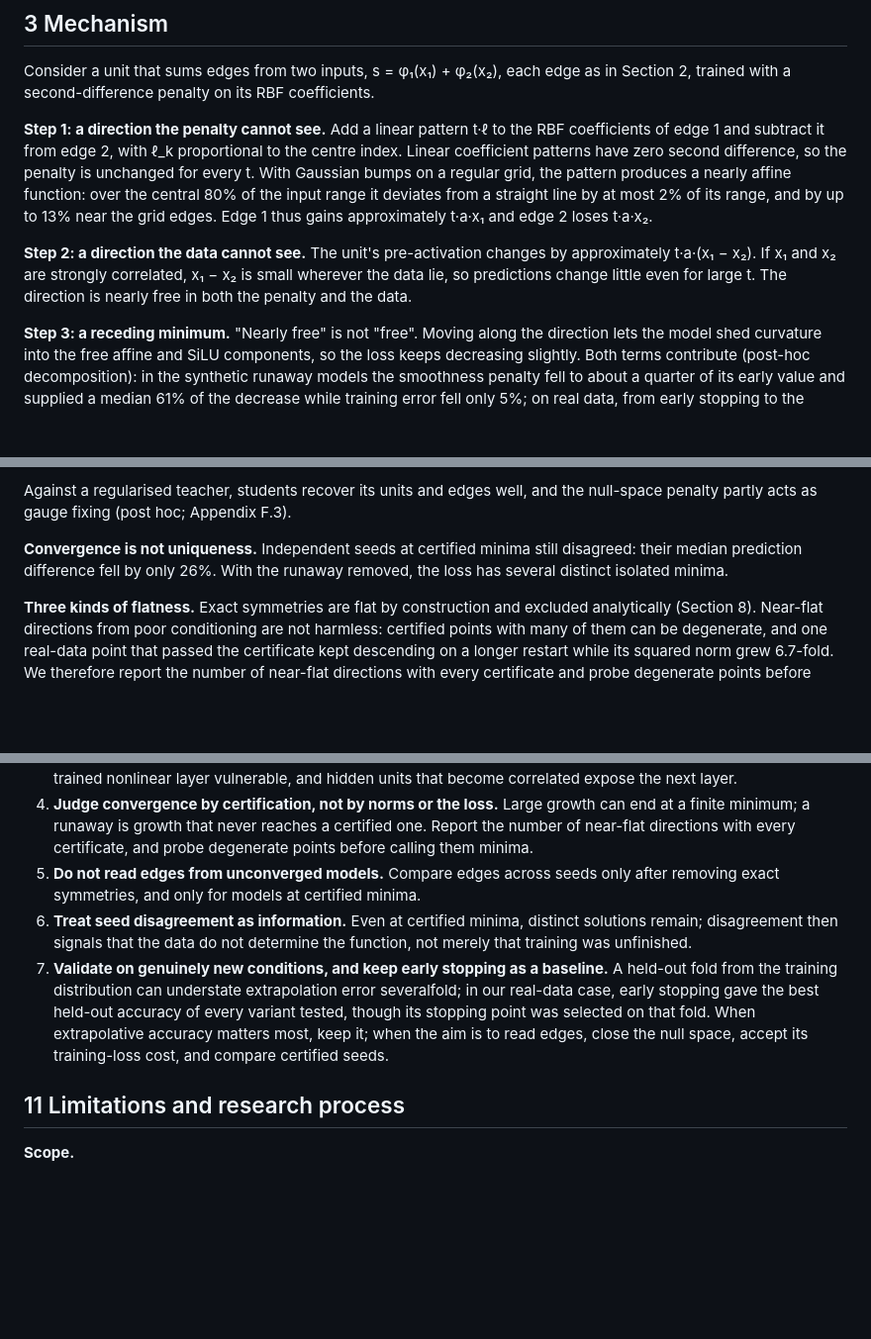
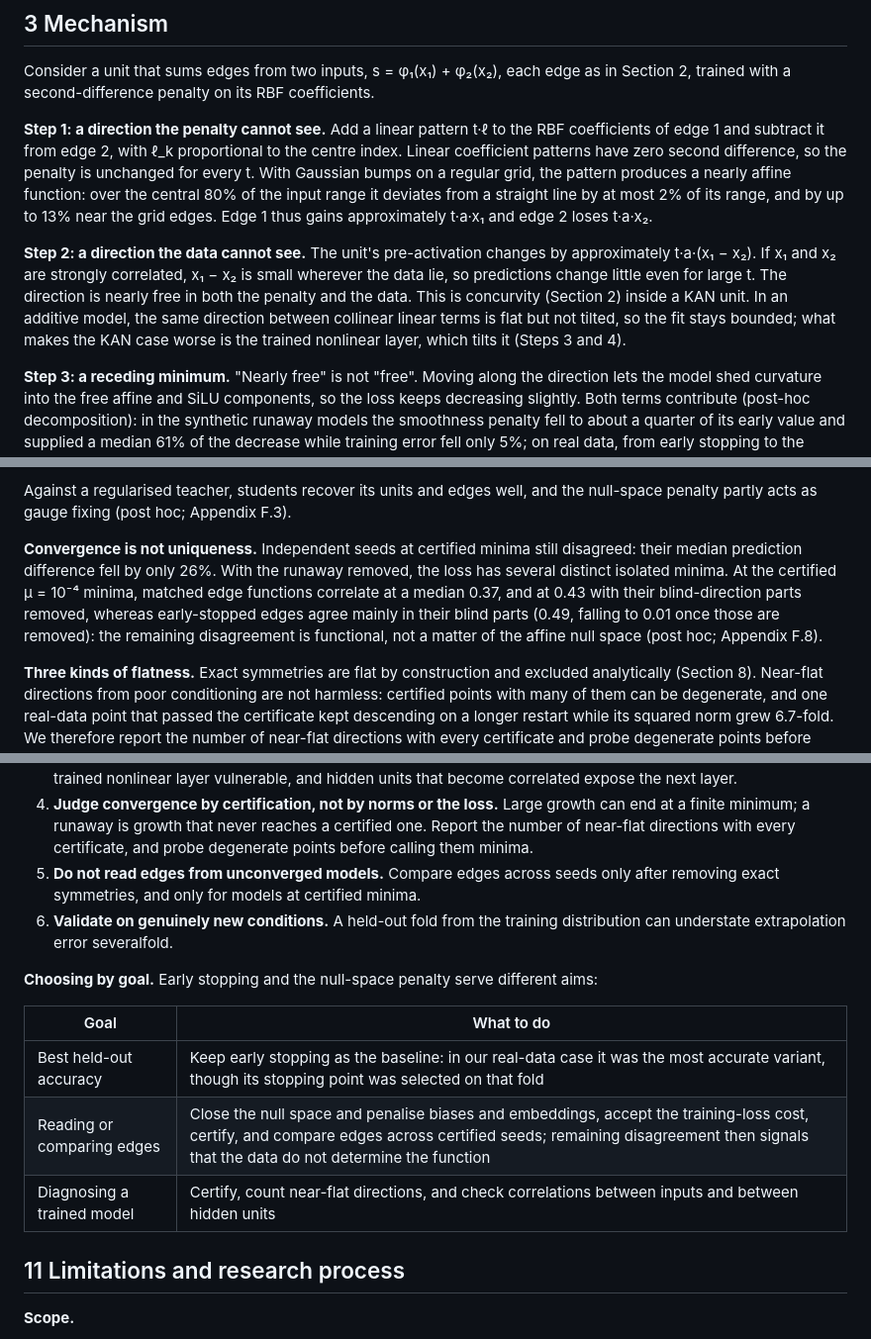
Before and after one commit to drgelavizhahmadi-dotcom/battery_hacketon, a Markdown page: paper2/draft/paper2_draft.md, 3 parts joined by grey strips. Shown at 99% size. Drawn GitHub-style; blank space fills up the shorter version.

Commit message:
Paper 2 draft: Docs revision 105 (concurvity sentence in Section 3; review-bundle sentences in Sections 5, 9, 11; goal table in Section 10; Appendix F.8)
Co-Authored-By: Claude Opus 5.5 <noreply@anthropic.com>

```diff
--- a/paper2/draft/paper2_draft.md
+++ b/paper2/draft/paper2_draft.md
@@ -55,7 +55,7 @@ Consider a unit that sums edges from two inputs, s = φ₁(x₁) + φ₂(x₂),
 
 **Step 1: a direction the penalty cannot see.** Add a linear pattern t·ℓ to the RBF coefficients of edge 1 and subtract it from edge 2, with ℓ\_k proportional to the centre index. Linear coefficient patterns have zero second difference, so the penalty is unchanged for every t. With Gaussian bumps on a regular grid, the pattern produces a nearly affine function: over the central 80% of the input range it deviates from a straight line by at most 2% of its range, and by up to 13% near the grid edges. Edge 1 thus gains approximately t·a·x₁ and edge 2 loses t·a·x₂.
 
-**Step 2: a direction the data cannot see.** The unit's pre-activation changes by approximately t·a·(x₁ − x₂). If x₁ and x₂ are strongly correlated, x₁ − x₂ is small wherever the data lie, so predictions change little even for large t. The direction is nearly free in both the penalty and the data.
+**Step 2: a direction the data cannot see.** The unit's pre-activation changes by approximately t·a·(x₁ − x₂). If x₁ and x₂ are strongly correlated, x₁ − x₂ is small wherever the data lie, so predictions change little even for large t. The direction is nearly free in both the penalty and the data. This is concurvity (Section 2) inside a KAN unit. In an additive model, the same direction between collinear linear terms is flat but not tilted, so the fit stays bounded; what makes the KAN case worse is the trained nonlinear layer, which tilts it (Steps 3 and 4).
 
 **Step 3: a receding minimum.** "Nearly free" is not "free". Moving along the direction lets the model shed curvature into the free affine and SiLU components, so the loss keeps decreasing slightly. Both terms contribute (post-hoc decomposition): in the synthetic runaway models the smoothness penalty fell to about a quarter of its early value and supplied a median 61% of the decrease while training error fell only 5%; on real data, from early stopping to the capped state, the penalty fell 8–88× and supplied 17–36% of the decrease, the data term the rest. The growth went into whatever the penalty left free: the linear part of the RBF coefficients grew 34–40× in the synthetic runaway cells, and the SiLU weights 85× where they were unpenalised. In 12 of 20 synthetic runaway models, training error fell while test error rose. Over the range we could test, the loss behaves as if its infimum lies at infinity: along a certified L2 regularisation path, the minimisers grow without levelling off over five decades of the regularisation weight while the loss keeps falling, and they recede along a curved valley rather than a straight ray (Section 6). Growth alone is not the signature, because a distant finite minimum also produces large growth (Step 4); what distinguishes the runaway is that the optimisation never reaches a certified minimum. Different seeds drift along different such directions.
 
@@ -180,7 +180,7 @@ Under a second-order certificate, all six seeds at μ = 10⁻⁴ were certified.
 
 Against a regularised teacher, students recover its units and edges well, and the null-space penalty partly acts as gauge fixing (post hoc; Appendix F.3).
 
-**Convergence is not uniqueness.** Independent seeds at certified minima still disagreed: their median prediction difference fell by only 26%. With the runaway removed, the loss has several distinct isolated minima.
+**Convergence is not uniqueness.** Independent seeds at certified minima still disagreed: their median prediction difference fell by only 26%. With the runaway removed, the loss has several distinct isolated minima. At the certified μ = 10⁻⁴ minima, matched edge functions correlate at a median 0.37, and at 0.43 with their blind-direction parts removed, whereas early-stopped edges agree mainly in their blind parts (0.49, falling to 0.01 once those are removed): the remaining disagreement is functional, not a matter of the affine null space (post hoc; Appendix F.8).
 
 **Three kinds of flatness.** Exact symmetries are flat by construction and excluded analytically (Section 8). Near-flat directions from poor conditioning are not harmless: certified points with many of them can be degenerate, and one real-data point that passed the certificate kept descending on a longer restart while its squared norm grew 6.7-fold. We therefore report the number of near-flat directions with every certificate and probe degenerate points before counting them as minima. Certified is not unique, and not necessarily good: some certified minima lie at higher loss than points the regularisation path finds at smaller norm.
 
@@ -195,8 +195,15 @@ Against a regularised teacher, students recover its units and edges well, and th
 3. **Check input correlations, including between hidden units.** Strongly correlated or few-valued inputs make a trained nonlinear layer vulnerable, and hidden units that become correlated expose the next layer.
 4. **Judge convergence by certification, not by norms or the loss.** Large growth can end at a finite minimum; a runaway is growth that never reaches a certified one. Report the number of near-flat directions with every certificate, and probe degenerate points before calling them minima.
 5. **Do not read edges from unconverged models.** Compare edges across seeds only after removing exact symmetries, and only for models at certified minima.
-6. **Treat seed disagreement as information.** Even at certified minima, distinct solutions remain; disagreement then signals that the data do not determine the function, not merely that training was unfinished.
-7. **Validate on genuinely new conditions, and keep early stopping as a baseline.** A held-out fold from the training distribution can understate extrapolation error severalfold; in our real-data case, early stopping gave the best held-out accuracy of every variant tested, though its stopping point was selected on that fold. When extrapolative accuracy matters most, keep it; when the aim is to read edges, close the null space, accept its training-loss cost, and compare certified seeds.
+6. **Validate on genuinely new conditions.** A held-out fold from the training distribution can understate extrapolation error severalfold.
+
+**Choosing by goal.** Early stopping and the null-space penalty serve different aims:
+
+| Goal | What to do |
+| --- | --- |
+| Best held-out accuracy | Keep early stopping as the baseline: in our real-data case it was the most accurate variant, though its stopping point was selected on that fold |
+| Reading or comparing edges | Close the null space and penalise biases and embeddings, accept the training-loss cost, certify, and compare edges across certified seeds; remaining disagreement then signals that the data do not determine the function |
+| Diagnosing a trained model | Certify, count near-flat directions, and check correlations between inputs and between hidden units |
 
 ## 11 Limitations and research process
 
```
Also changed, not shown: other parts of paper2/draft/paper2_draft.md (+4 -2 lines).
